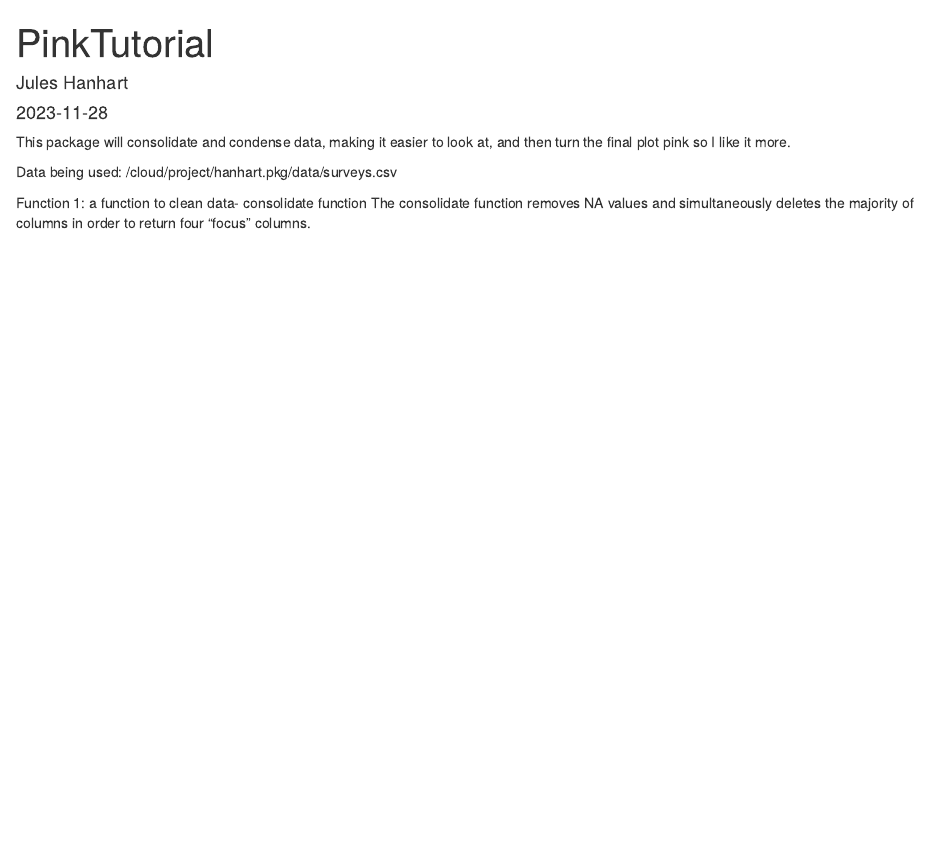
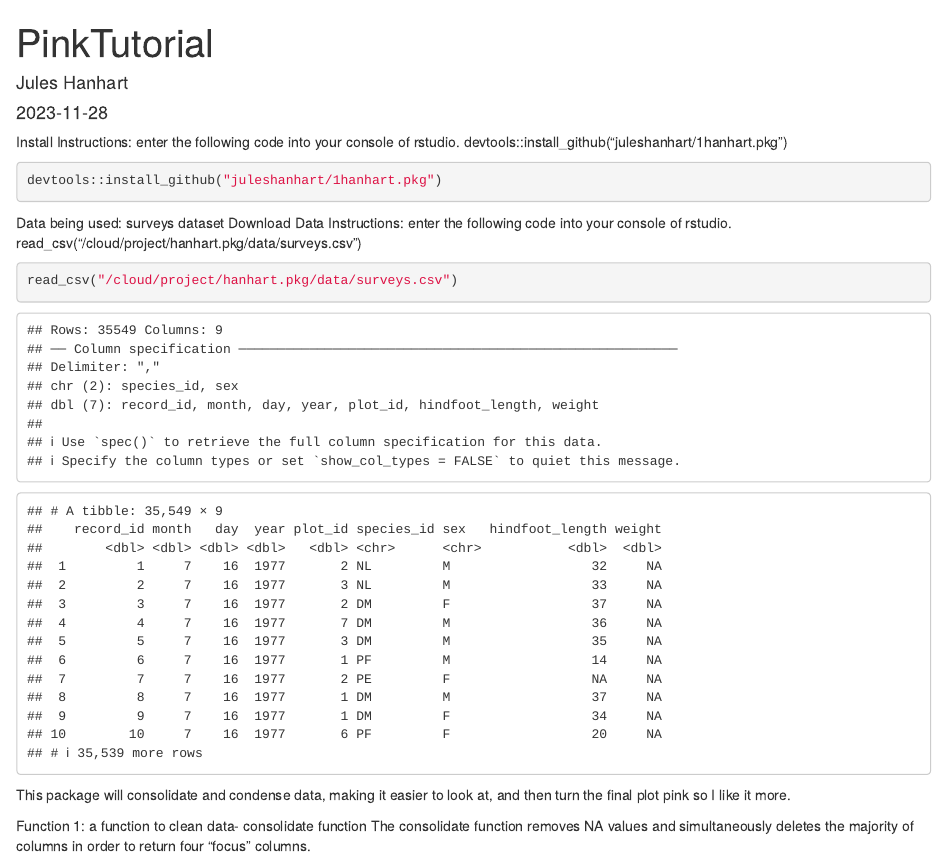
Before and after one commit to juleshanhart/1hanhart.pkg, an R Markdown document (vignettes/PinkTutorial.Rmd): the page in a window 1100 px wide, from its top. Rendered offline with R 4.5, knitr and Pandoc, with nearby package versions; common packages that the code uses without loading them are loaded.

Commit message:
update tutorial

````diff
--- a/vignettes/PinkTutorial.Rmd
+++ b/vignettes/PinkTutorial.Rmd
@@ -9,10 +9,24 @@ output: html_document
 knitr::opts_chunk$set(echo = TRUE)
 ```
 
+Install Instructions:
+enter the following code into your console of rstudio.
+devtools::install_github("juleshanhart/1hanhart.pkg")
+```{r}
+devtools::install_github("juleshanhart/1hanhart.pkg")
+```
+
+Data being used: surveys dataset
+Download Data Instructions:
+enter the following code into your console of rstudio.
+read_csv("/cloud/project/hanhart.pkg/data/surveys.csv")
+```{r}
+read_csv("/cloud/project/hanhart.pkg/data/surveys.csv")
+```
+
 
 This package will consolidate and condense data, making it easier to look at, and then turn the final plot pink so I like it more.
 
-Data being used: /cloud/project/hanhart.pkg/data/surveys.csv
 
 Function 1: a function to clean data- consolidate function
 The consolidate function removes NA values and simultaneously deletes the majority of columns in order to return four "focus" columns.
````
